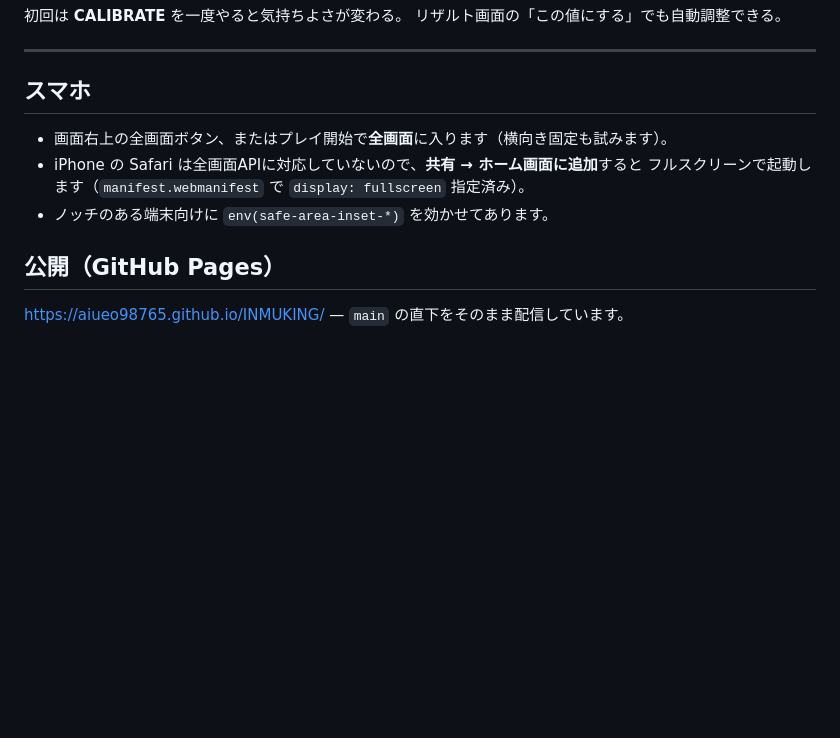
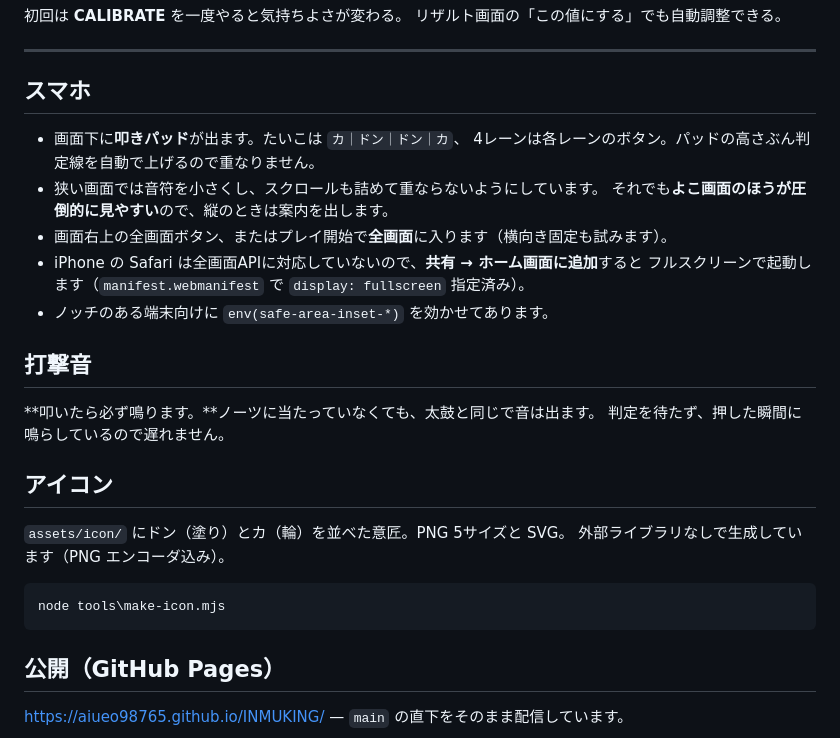
Before and after one commit to INMUKINGm/INMUKINGm.github.io, a Markdown page: README.md, the part around the change. Rendered like a GitHub page; blank space fills up the shorter version.

Commit message:
READMEにスマホ・打撃音・アイコンの説明を追記
Co-Authored-By: Claude Opus 5 <noreply@anthropic.com>

````diff
--- a/README.md
+++ b/README.md
@@ -108,10 +108,28 @@ MVそのものがプレイフィールドで、MVのカット割りが譜面に
 
 ## スマホ
 
+- 画面下に**叩きパッド**が出ます。たいこは <code>カ｜ドン｜ドン｜カ</code>、
+  4レーンは各レーンのボタン。パッドの高さぶん判定線を自動で上げるので重なりません。
+- 狭い画面では音符を小さくし、スクロールも詰めて重ならないようにしています。
+  それでも**よこ画面のほうが圧倒的に見やすい**ので、縦のときは案内を出します。
 - 画面右上の全画面ボタン、またはプレイ開始で**全画面**に入ります（横向き固定も試みます）。
 - iPhone の Safari は全画面APIに対応していないので、**共有 → ホーム画面に追加**すると
   フルスクリーンで起動します（`manifest.webmanifest` で `display: fullscreen` 指定済み）。
 - ノッチのある端末向けに `env(safe-area-inset-*)` を効かせてあります。
+
+## 打撃音
+
+**叩いたら必ず鳴ります。**ノーツに当たっていなくても、太鼓と同じで音は出ます。
+判定を待たず、押した瞬間に鳴らしているので遅れません。
+
+## アイコン
+
+`assets/icon/` にドン（塗り）とカ（輪）を並べた意匠。PNG 5サイズと SVG。
+外部ライブラリなしで生成しています（PNG エンコーダ込み）。
+
+```bat
+node tools\make-icon.mjs
+```
 
 ## 公開（GitHub Pages）
 
````
